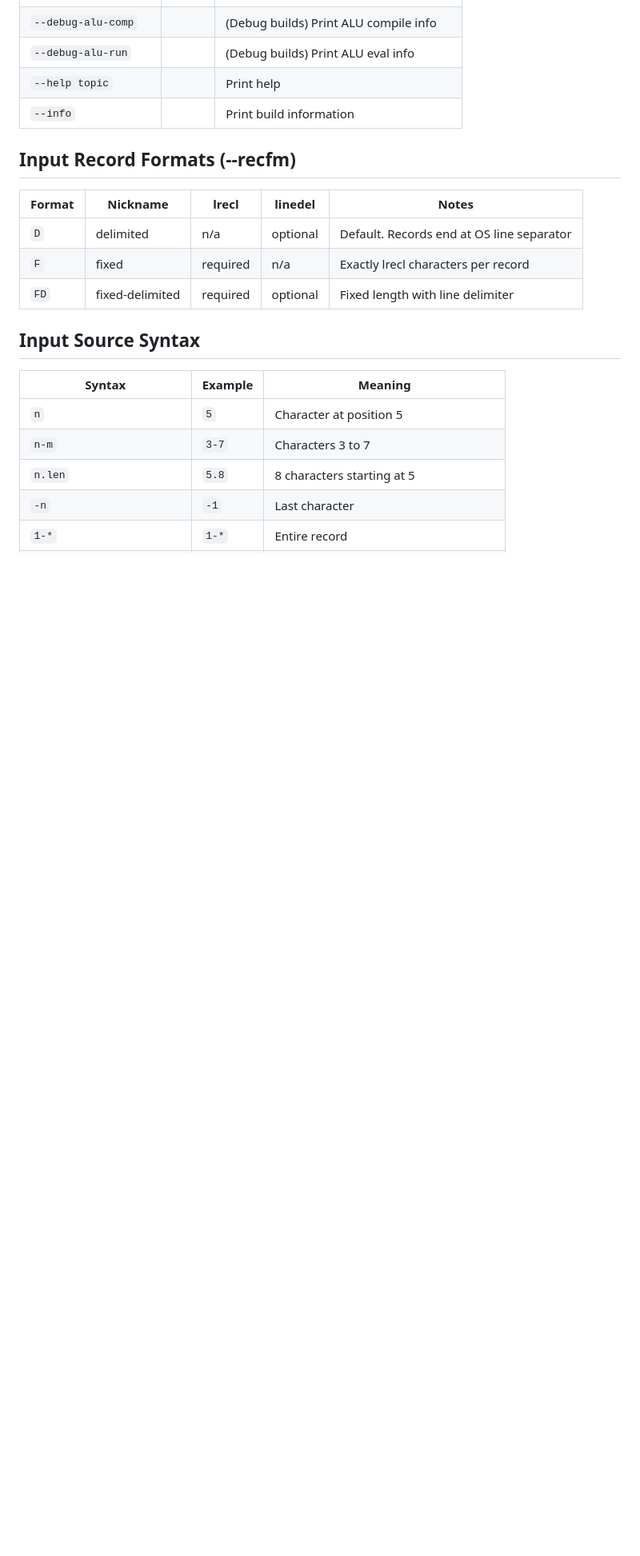
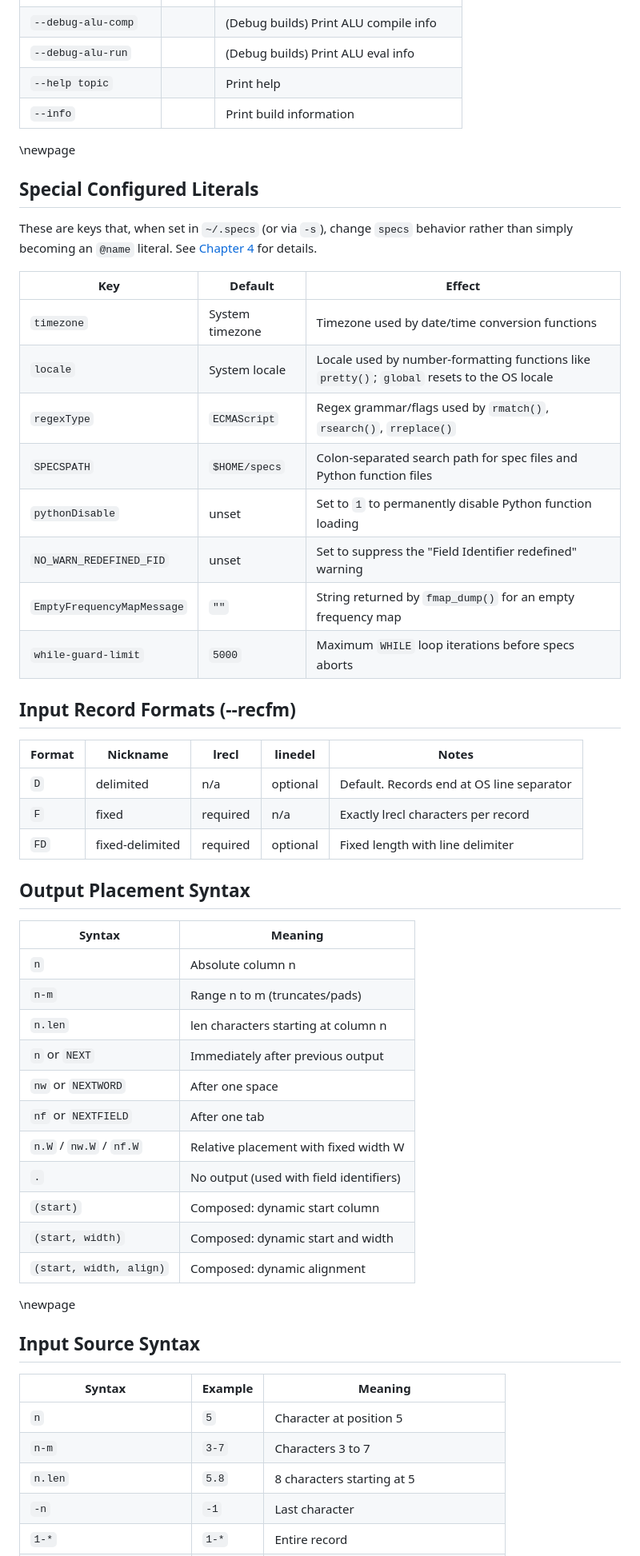
Before and after one commit to yoavnir/specs2016, a Markdown page: specs/docs/guidebook.md, the part around one of its changes. Shown at 80% size. Drawn GitHub-style; blank space fills up the shorter version.

```diff
--- a/specs/docs/guidebook.md
+++ b/specs/docs/guidebook.md
@@ -3016,6 +3041,22 @@ Do NOT use `--threaded` with:
 | `--help topic` | | Print help |
 | `--info` | | Print build information |
 
+\newpage
+## Special Configured Literals
+
+These are keys that, when set in `~/.specs` (or via `-s`), change `specs` behavior rather than simply becoming an `@name` literal. See [Chapter 4](#configured-literal-settings) for details.
+
+| Key | Default | Effect |
+|-----|---------|--------|
+| `timezone` | System timezone | Timezone used by date/time conversion functions |
+| `locale` | System locale | Locale used by number-formatting functions like `pretty()`; `global` resets to the OS locale |
+| `regexType` | `ECMAScript` | Regex grammar/flags used by `rmatch()`, `rsearch()`, `rreplace()` |
+| `SPECSPATH` | `$HOME/specs` | Colon-separated search path for spec files and Python function files |
+| `pythonDisable` | unset | Set to `1` to permanently disable Python function loading |
+| `NO_WARN_REDEFINED_FID` | unset | Set to suppress the "Field Identifier redefined" warning |
+| `EmptyFrequencyMapMessage` | `""` | String returned by `fmap_dump()` for an empty frequency map |
+| `while-guard-limit` | `5000` | Maximum `WHILE` loop iterations before specs aborts |
+
 ## Input Record Formats (--recfm)
 
 | Format | Nickname | lrecl | linedel | Notes |
@@ -3024,6 +3065,23 @@ Do NOT use `--threaded` with:
 | `F` | fixed | required | n/a | Exactly lrecl characters per record |
 | `FD` | fixed-delimited | required | optional | Fixed length with line delimiter |
 
+## Output Placement Syntax
+
+| Syntax | Meaning |
+|--------|---------|
+| `n` | Absolute column n |
+| `n-m` | Range n to m (truncates/pads) |
+| `n.len` | len characters starting at column n |
+| `n` or `NEXT` | Immediately after previous output |
+| `nw` or `NEXTWORD` | After one space |
+| `nf` or `NEXTFIELD` | After one tab |
+| `n.W` / `nw.W` / `nf.W` | Relative placement with fixed width W |
+| `.` | No output (used with field identifiers) |
+| `(start)` | Composed: dynamic start column |
+| `(start, width)` | Composed: dynamic start and width |
+| `(start, width, align)` | Composed: dynamic alignment |
+
+\newpage
 ## Input Source Syntax
 
 | Syntax | Example | Meaning |
```
Also changed, not shown: other parts of specs/docs/guidebook.md (+50 -38 lines).
